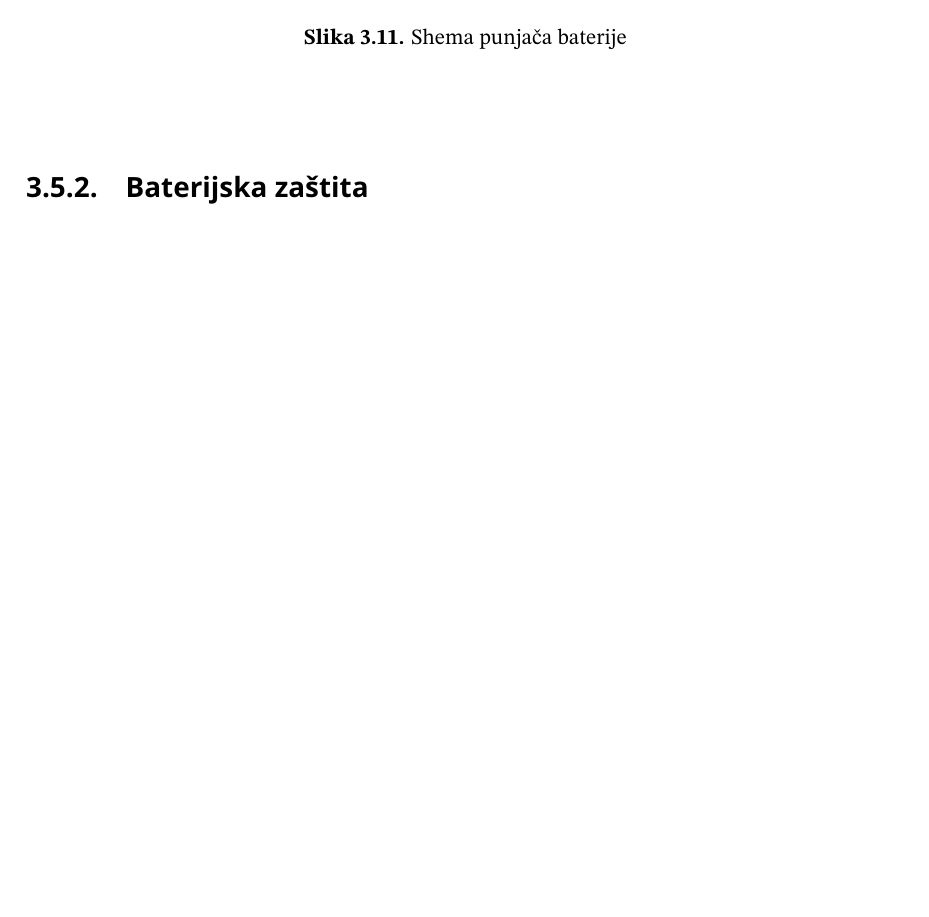
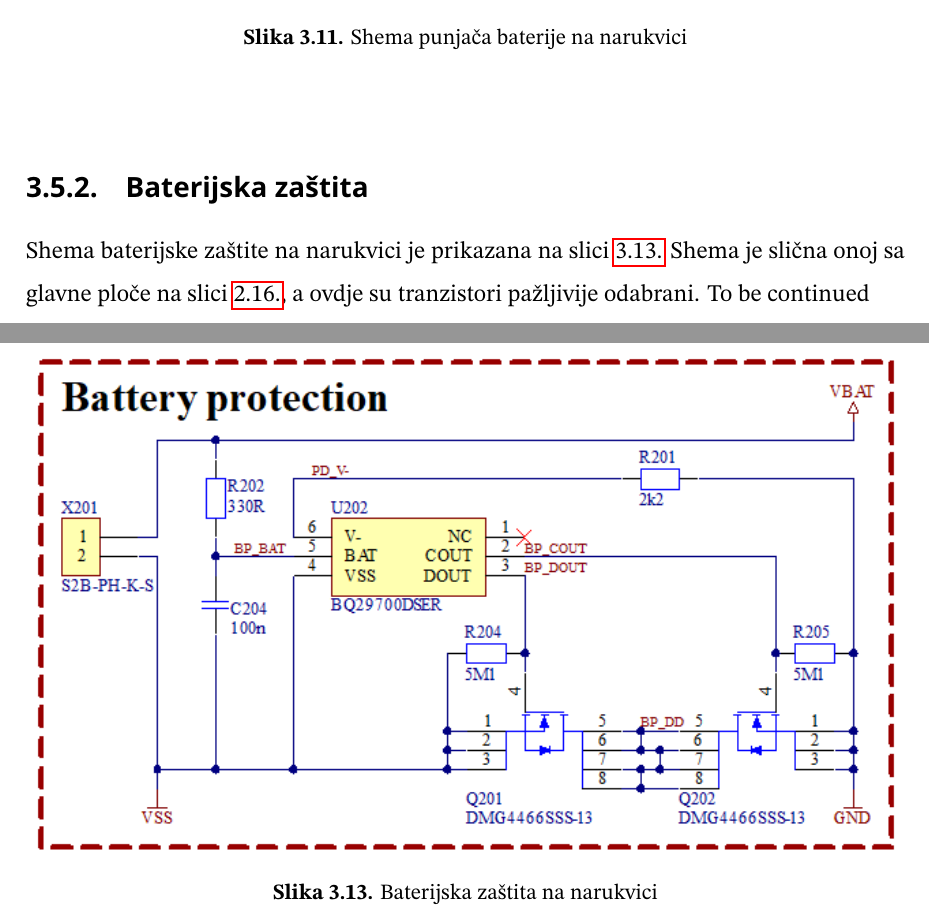
Before and after one commit to nggugu/latex-source, a LaTeX thesis (diplomski_rad.tex, which reads Chapters/04_bracelet.tex): part of page 36 of 43 before the commit and two parts of pages 36 and 37 of 43 after it, the two joined at a grey line, cut so that both start at the same text, the shorter picture padded with empty space. Compiled offline with pdfLaTeX.

Commit message:
Minor fixes

```diff
--- a/Chapters/04_bracelet.tex
+++ b/Chapters/04_bracelet.tex
@@ -113,7 +113,7 @@ Još jedna razlika je u priteznim otpornicima na konfiguracijskim linijama za og
 \begin{figure}[htb]
     \centering
     \includegraphics[width=\textwidth]{Figures/BR_BATCHG.png}
-    \caption{Shema punjača baterije}
+    \caption{Shema punjača baterije na narukvici}
     \label{slk:BR_BATCHG}
 \end{figure}
 
@@ -126,3 +126,10 @@ Zadnja razlika je vrlo subtilna, ali veoma ključna za ispravan rad punjača. Po
 \end{figure}
 
 \subsection{Baterijska zaštita}
+Shema baterijske zaštite na narukvici je prikazana na slici \ref{slk:BR_BATPROT}. Shema je slična onoj sa glavne ploče na slici \ref{slk:MB_BATPROT}, a ovdje su tranzistori pažljivije odabrani. To be continued
+\begin{figure}[htb]
+    \centering
+    \includegraphics[width=\textwidth]{Figures/BR_BATPROT.png}
+    \caption{Baterijska zaštita na narukvici}
+    \label{slk:BR_BATPROT}
+\end{figure}
```
Also changed, not shown: Chapters/01_uvod.tex (+1 -3 lines), diplomski_rad.tex (+2 -3 lines), diplomski_rad.pdf, Chapters/04_bracelet.tex (2 more changed lines), 2 other files.
